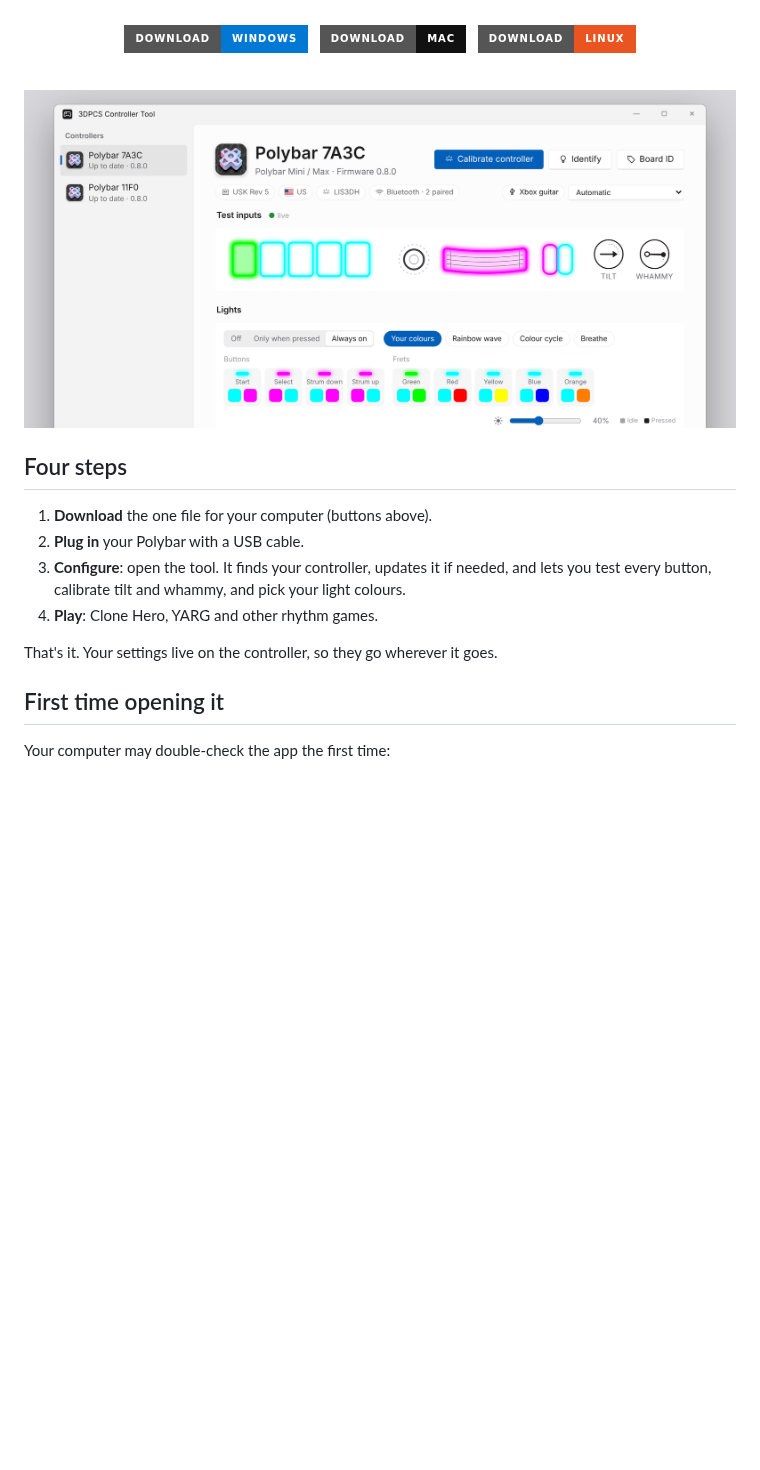
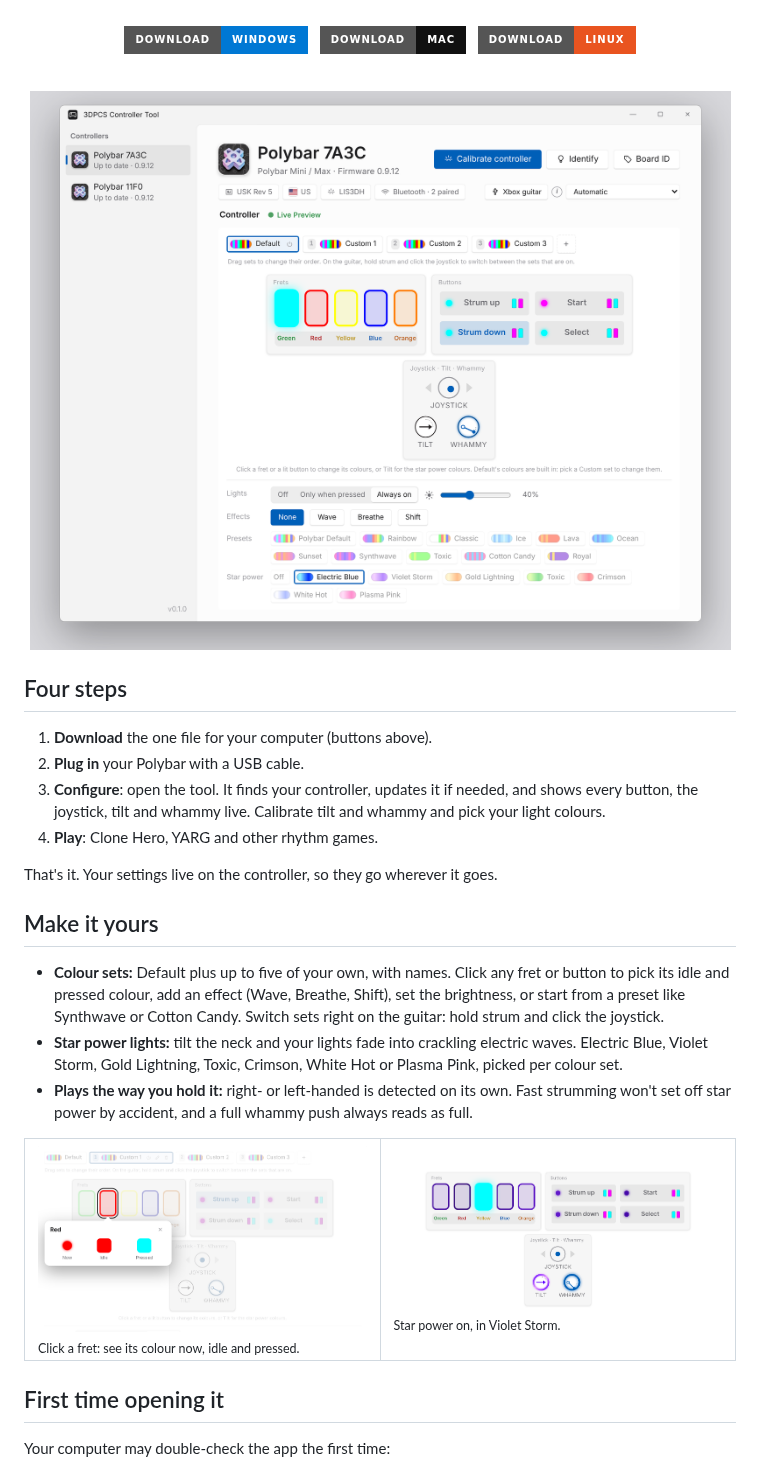
Before and after one commit to 3D-Printed-Controller-Systems/3DPCS-Programmer-Releases, a Markdown page: README.md, the part around one of its changes. Drawn GitHub-style; pictures changed too: .github/assets/app-light.png, .github/assets/colors-light.png (added), .github/assets/star-light.png (added); badges without logos; blank space fills up the shorter version.

Commit message:
README: new screenshots (controller panel, colour picker, star power) and current features
Co-Authored-By: Claude Opus 5.5 <noreply@anthropic.com>
Claude-Session: https://claude.ai/code/session_0192h2DWzRzjkx2Nu7cjkiBm

```diff
--- a/README.md
+++ b/README.md
@@ -28,10 +28,21 @@ Windows · Mac · Linux. Nothing to install.
 
 1. **Download** the one file for your computer (buttons above).
 2. **Plug in** your Polybar with a USB cable.
-3. **Configure**: open the tool. It finds your controller, updates it if needed, and lets you test every button, calibrate tilt and whammy, and pick your light colours.
+3. **Configure**: open the tool. It finds your controller, updates it if needed, and shows every button, the joystick, tilt and whammy live. Calibrate tilt and whammy and pick your light colours.
 4. **Play**: Clone Hero, YARG and other rhythm games.
 
 That's it. Your settings live on the controller, so they go wherever it goes.
+
+## Make it yours
+
+- **Colour sets:** Default plus up to five of your own, with names. Click any fret or button to pick its idle and pressed colour, add an effect (Wave, Breathe, Shift), set the brightness, or start from a preset like Synthwave or Cotton Candy. Switch sets right on the guitar: hold strum and click the joystick.
+- **Star power lights:** tilt the neck and your lights fade into crackling electric waves. Electric Blue, Violet Storm, Gold Lightning, Toxic, Crimson, White Hot or Plasma Pink, picked per colour set.
+- **Plays the way you hold it:** right- or left-handed is detected on its own. Fast strumming won't set off star power by accident, and a full whammy push always reads as full.
+
+<table><tr>
+<td width="50%"><picture><source media="(prefers-color-scheme: dark)" srcset=".github/assets/colors-dark.png"><img src=".github/assets/colors-light.png" alt="Picking a fret's colours"></picture><br><sub>Click a fret: see its colour now, idle and pressed.</sub></td>
+<td width="50%"><picture><source media="(prefers-color-scheme: dark)" srcset=".github/assets/star-dark.png"><img src=".github/assets/star-light.png" alt="Star power in Violet Storm"></picture><br><sub>Star power on, in Violet Storm.</sub></td>
+</tr></table>
 
 ## First time opening it
 
```
Also changed, not shown: other parts of README.md (+1 -1 lines), .github/assets/app-dark.png, .github/assets/colors-dark.png (added), .github/assets/star-dark.png (added).
